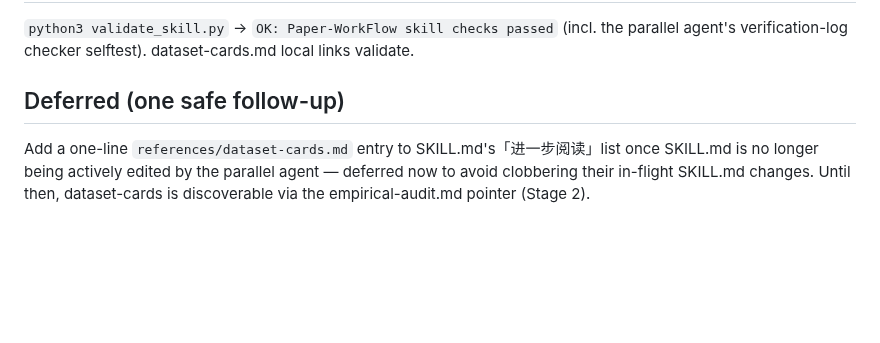
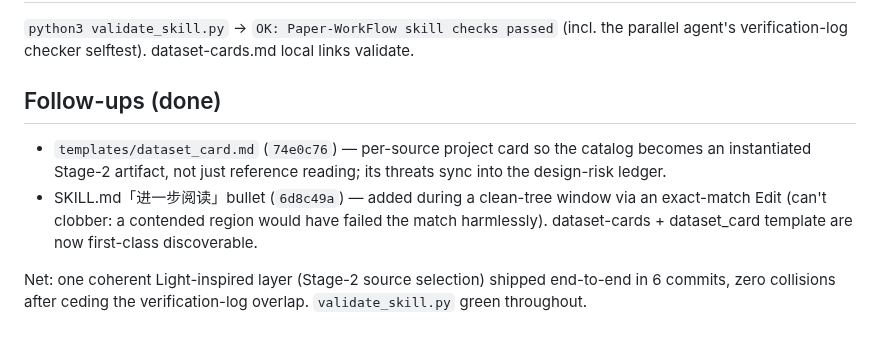
Before and after one commit to brycewang-stanford/Paper-WorkFlow, a Markdown page: worklogs/2026-06-22-dataset-cards.md, the part around the change. Drawn GitHub-style; blank space fills up the shorter version.

Commit message:
docs(worklog): mark dataset-cards follow-ups (template + SKILL.md) as done
Co-Authored-By: Claude Opus 4.8 (1M context) <noreply@anthropic.com>

```diff
--- a/worklogs/2026-06-22-dataset-cards.md
+++ b/worklogs/2026-06-22-dataset-cards.md
@@ -59,9 +59,13 @@ new work fast to stake a claim.
 `python3 validate_skill.py` → `OK: Paper-WorkFlow skill checks passed` (incl. the parallel
 agent's verification-log checker selftest). dataset-cards.md local links validate.
 
-## Deferred (one safe follow-up)
+## Follow-ups (done)
 
-Add a one-line `references/dataset-cards.md` entry to SKILL.md's「进一步阅读」list once SKILL.md
-is no longer being actively edited by the parallel agent — deferred now to avoid clobbering their
-in-flight SKILL.md changes. Until then, dataset-cards is discoverable via the empirical-audit.md
-pointer (Stage 2).
+- `templates/dataset_card.md` (`74e0c76`) — per-source project card so the catalog becomes an
+  instantiated Stage-2 artifact, not just reference reading; its threats sync into the design-risk ledger.
+- SKILL.md「进一步阅读」bullet (`6d8c49a`) — added during a clean-tree window via an exact-match Edit
+  (can't clobber: a contended region would have failed the match harmlessly). dataset-cards +
+  dataset_card template are now first-class discoverable.
+
+Net: one coherent Light-inspired layer (Stage-2 source selection) shipped end-to-end in 6 commits,
+zero collisions after ceding the verification-log overlap. `validate_skill.py` green throughout.
```
